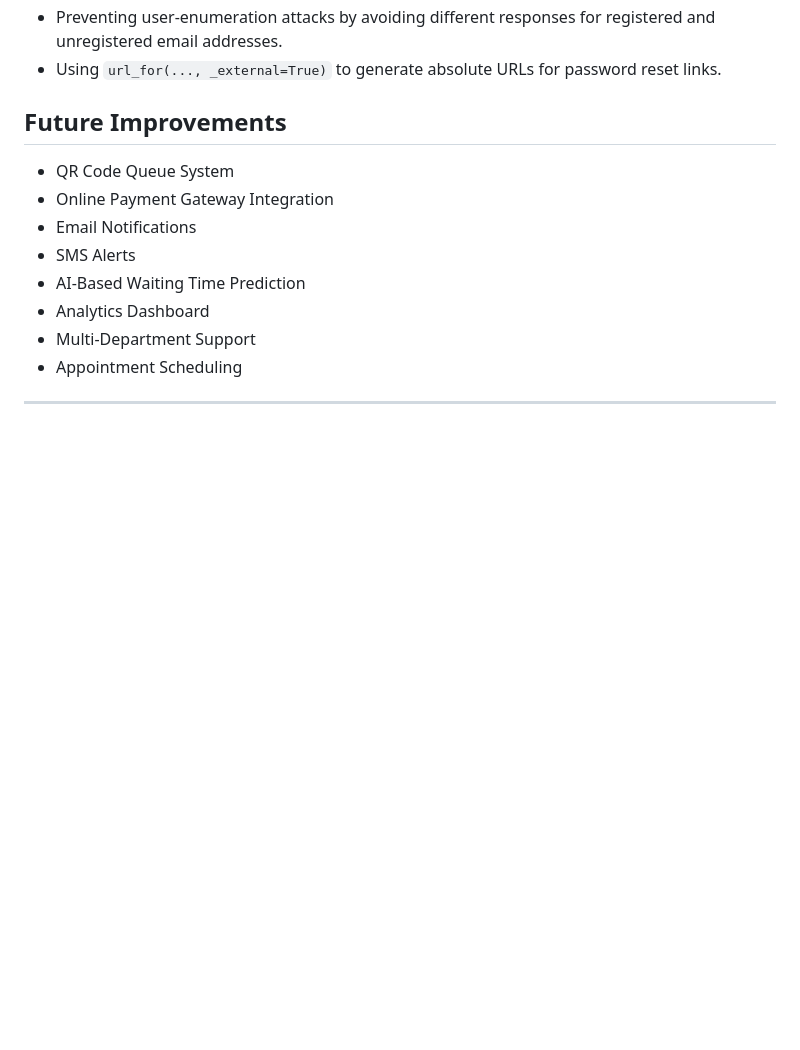
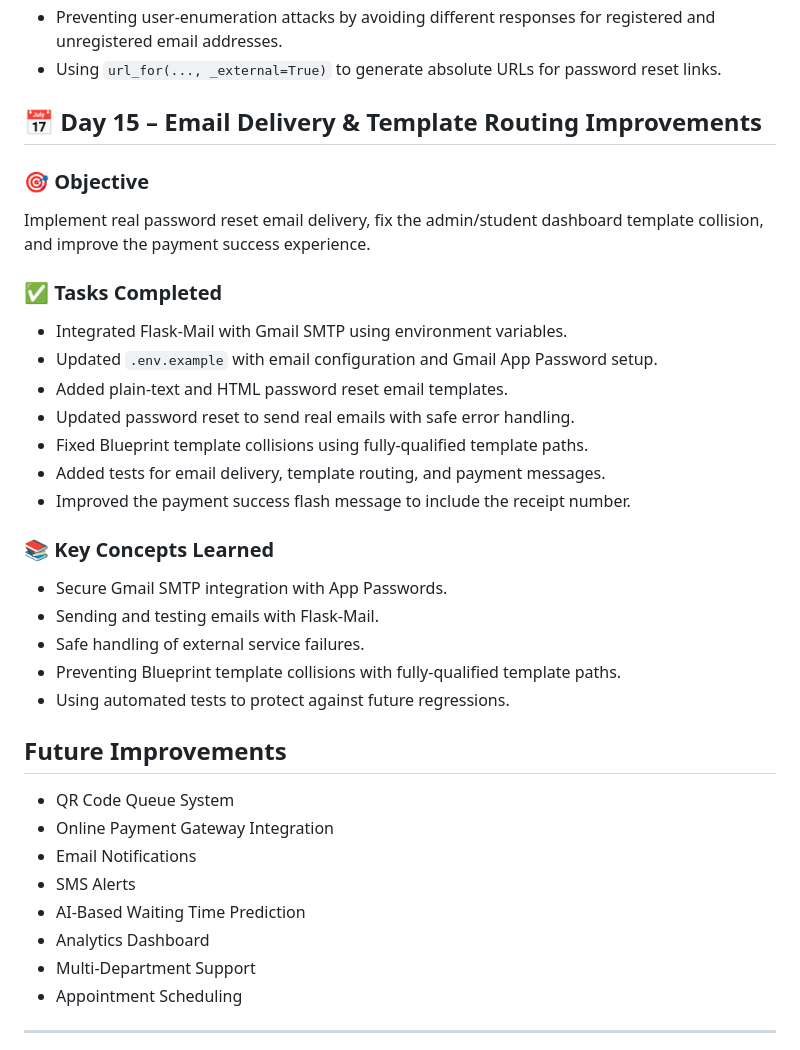
Before and after one commit to PriyaGupta44/Smart-Queue-Management-System, a Markdown page: README.md, the part around the change. Drawn GitHub-style; blank space fills up the shorter version.

Commit message:
docs(readme): add Day 15 email, template routing, and payment updates

```diff
--- a/README.md
+++ b/README.md
@@ -465,6 +465,31 @@ gracefully.
 * Using `url_for(..., _external=True)` to generate absolute URLs for
   password reset links.
 
+## 📅 Day 15 – Email Delivery & Template Routing Improvements
+
+### 🎯 Objective
+
+Implement real password reset email delivery, fix the admin/student
+dashboard template collision, and improve the payment success
+experience.
+
+### ✅ Tasks Completed
+
+- Integrated Flask-Mail with Gmail SMTP using environment variables.
+- Updated `.env.example` with email configuration and Gmail App Password setup.
+- Added plain-text and HTML password reset email templates.
+- Updated password reset to send real emails with safe error handling.
+- Fixed Blueprint template collisions using fully-qualified template paths.
+- Added tests for email delivery, template routing, and payment messages.
+- Improved the payment success flash message to include the receipt number.
+
+### 📚 Key Concepts Learned
+
+- Secure Gmail SMTP integration with App Passwords.
+- Sending and testing emails with Flask-Mail.
+- Safe handling of external service failures.
+- Preventing Blueprint template collisions with fully-qualified template paths.
+- Using automated tests to protect against future regressions.
 
 ## Future Improvements
 
```
